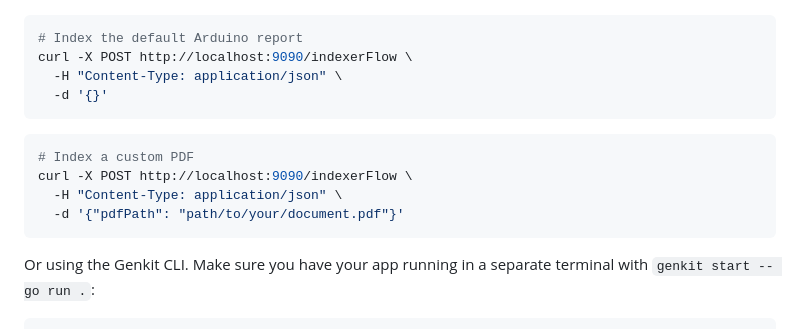
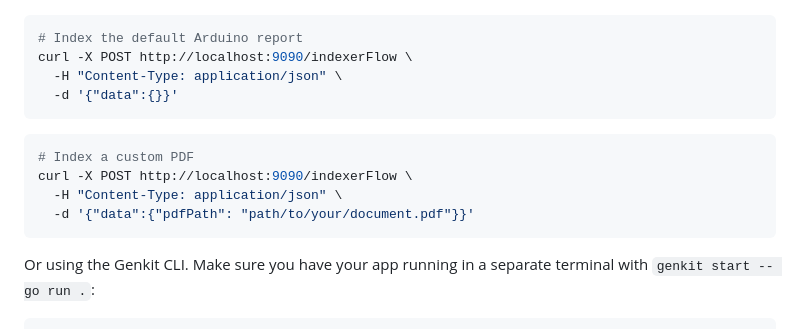
Before and after one commit to mastering-genkit/mastering-genkit-go, a Markdown page: src/chapters/10-rag.md, the part around the change. GitHub-like rendering.

Commit message:
fix: feedback

````diff
--- a/src/chapters/10-rag.md
+++ b/src/chapters/10-rag.md
@@ -285,14 +285,14 @@ You can test the indexer flow using the developer UI or curl:
 # Index the default Arduino report
 curl -X POST http://localhost:9090/indexerFlow \
   -H "Content-Type: application/json" \
-  -d '{}'
+  -d '{"data":{}}'
 ```
 
 ```bash
 # Index a custom PDF
 curl -X POST http://localhost:9090/indexerFlow \
   -H "Content-Type: application/json" \
-  -d '{"pdfPath": "path/to/your/document.pdf"}'
+  -d '{"data":{"pdfPath": "path/to/your/document.pdf"}}'
 ```
 
 Or using the Genkit CLI. Make sure you have your app running in a separate terminal with `genkit start -- go run .`:
````
Also changed, not shown: 1 other file.
